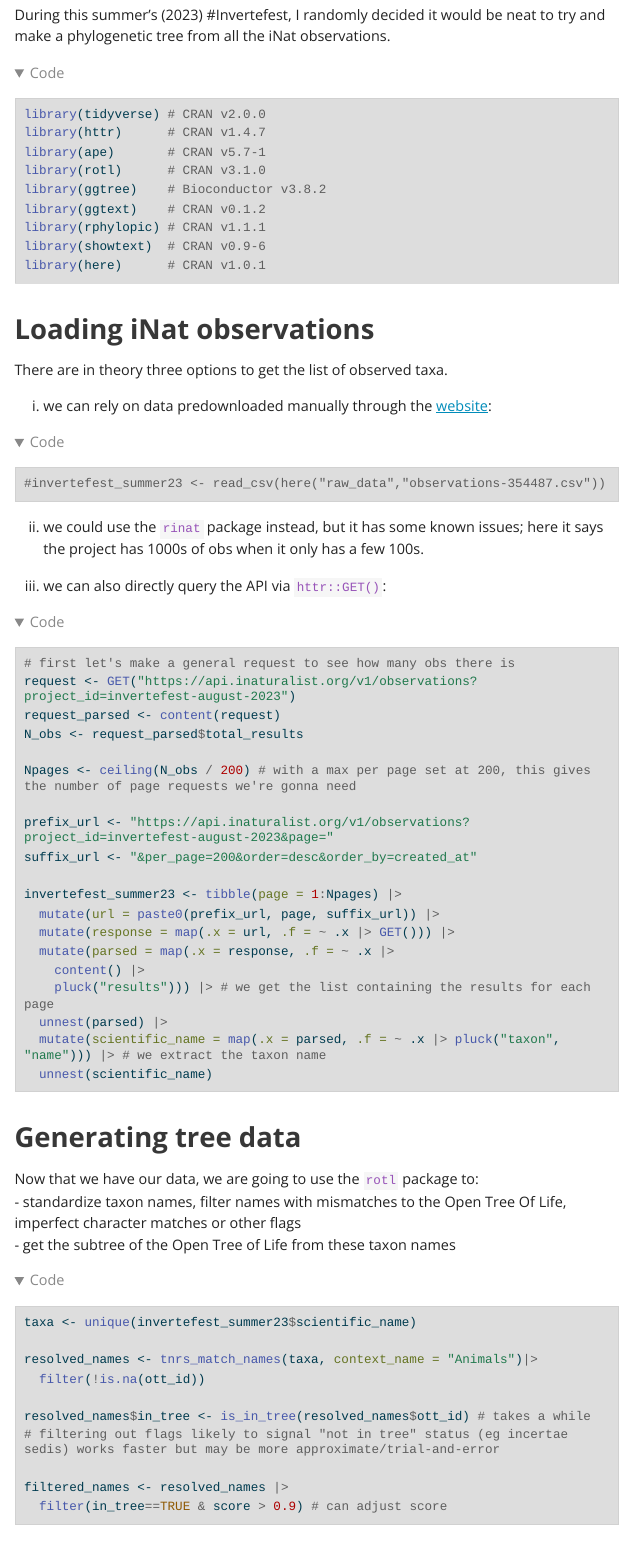
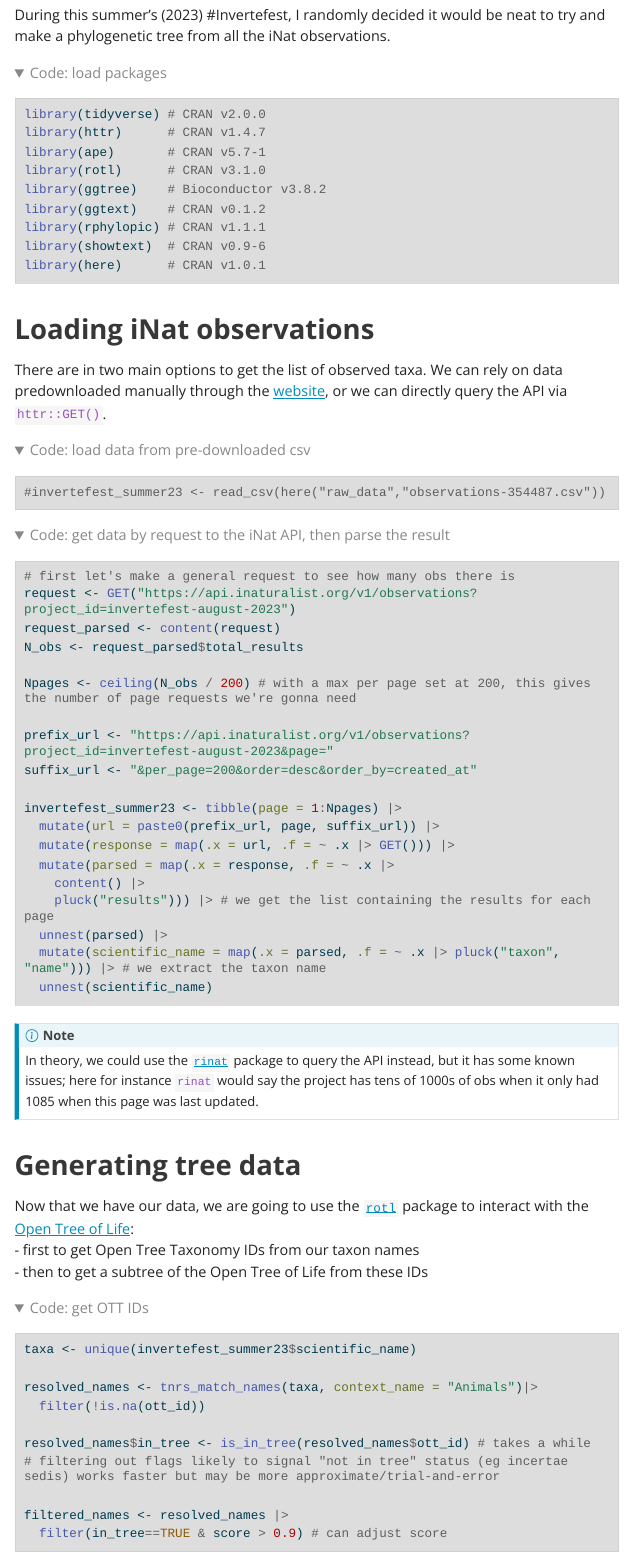
Before and after one commit to mdahirel/invertefest_tree, a Quarto document (invertefest_tree.qmd): the page in a window 1100 px wide, from 420 px down. The pictures show the output file invertefest_tree.html that the author committed with the source, opened offline; folded parts are opened; menus at the side of the page are left out; long lines of code are wrapped.

Commit message:
put some notes in callout blocks

````diff
--- a/invertefest_tree.qmd
+++ b/invertefest_tree.qmd
@@ -8,7 +8,6 @@ format:
     embed-resources: true
     toc: true
     code-fold: true
-    code-summary: "Show the code"
 theme: yeti
 execute:
   message: false
@@ -37,19 +38,15 @@ library(here)      # CRAN v1.0.1
 
 # Loading iNat observations
 
-There are in theory three options to get the list of observed taxa.
-
-(i) we can rely on data predownloaded manually through the [website](https://www.inaturalist.org/observations/export?projects=invertefest-august-2023):
+There are in two main options to get the list of observed taxa. We can rely on data predownloaded manually through the [website](https://www.inaturalist.org/observations/export?projects=invertefest-august-2023), or we can directly query the API via `httr::GET()`.
 
 ```{r load_data}
+#| code-summary: "Code: load data from pre-downloaded csv"
 #invertefest_summer23 <- read_csv(here("raw_data","observations-354487.csv"))
 ```
 
-(ii) we could use the `rinat` package instead, but it has some known issues; here it says the project has 1000s of obs when it only has a few 100s.
-
-(iii) we can also directly query the API via `httr::GET()`:
-
 ```{r get_data_api}
+#| code-summary: "Code: get data by request to the iNat API, then parse the result"
 # first let's make a general request to see how many obs there is
 request <- GET("https://api.inaturalist.org/v1/observations?project_id=invertefest-august-2023")
 request_parsed <- content(request)
@@ -72,14 +69,18 @@ invertefest_summer23 <- tibble(page = 1:Npages) |>
 
 ```
 
+::: {.callout-note}
+In theory, we could use the [`rinat`](https://docs.ropensci.org/rinat/) package to query the API instead, but it has some known issues; here for instance `rinat` would say the project has tens of 1000s of obs when it only had `r N_obs` when this page was last updated.
+:::
 
 # Generating tree data
 
-Now that we have our data, we are going to use the `rotl` package to:
-- standardize taxon names, filter names with mismatches to the Open Tree Of Life, imperfect character matches or other flags
-- get the subtree of the Open Tree of Life from these taxon names
+Now that we have our data, we are going to use the [`rotl`](https://docs.ropensci.org/rotl/) package to interact with the [Open Tree of Life](http://opentreeoflife.org/):
+- first to get Open Tree Taxonomy IDs from our taxon names
+- then to get a subtree of the Open Tree of Life from these IDs
 
 ```{r get_ott_ids}
+#| code-summary: "Code: get OTT IDs"
 taxa <- unique(invertefest_summer23$scientific_name)
 
 resolved_names <- tnrs_match_names(taxa, context_name = "Animals")|>
````
Also changed, not shown: invertefest_tree.html, invertefest_tree.qmd (12 more changed lines), 1 other file.
